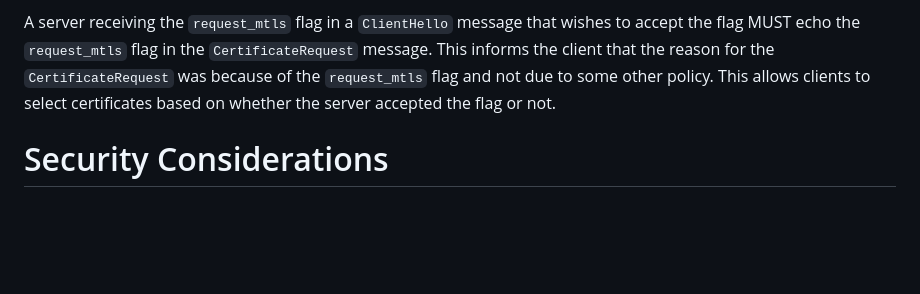
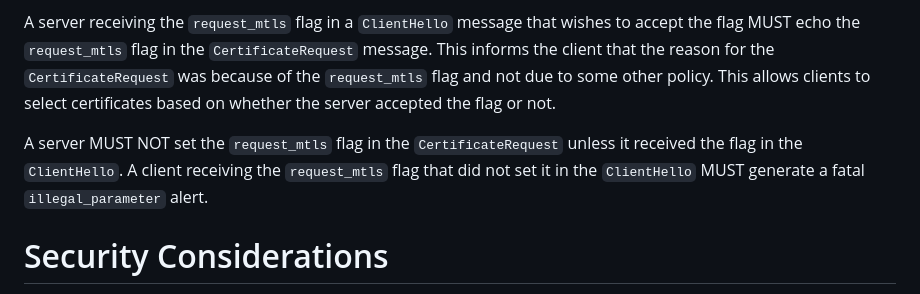
Before and after one commit to jhoyla/draft-jhoyla-req-mtls-flag, a Markdown page: draft-jhoyla-req-mtls-flag.md, the part around one of its changes. Rendered like a GitHub page; blank space fills up the shorter version.

Commit message:
Server must not set the flag unless the client set it first.

```diff
--- a/draft-jhoyla-req-mtls-flag.md
+++ b/draft-jhoyla-req-mtls-flag.md
@@ -92,6 +92,11 @@ wishes to accept the flag MUST echo the `request_mtls` flag in the
 other policy. This allows clients to select certificates based on whether the
 server accepted the flag or not.
 
+A server MUST NOT set the `request_mtls` flag in the `CertificateRequest` unless
+it received the flag in the `ClientHello`. A client receiving the `request_mtls`
+flag that did not set it in the `ClientHello` MUST generate a fatal
+`illegal_parameter` alert.
+
 # Security Considerations
 
 This flag should have no effect on the security of TLS, as the server may always
```
Also changed, not shown: other parts of draft-jhoyla-req-mtls-flag.md (+1 -1 lines).
